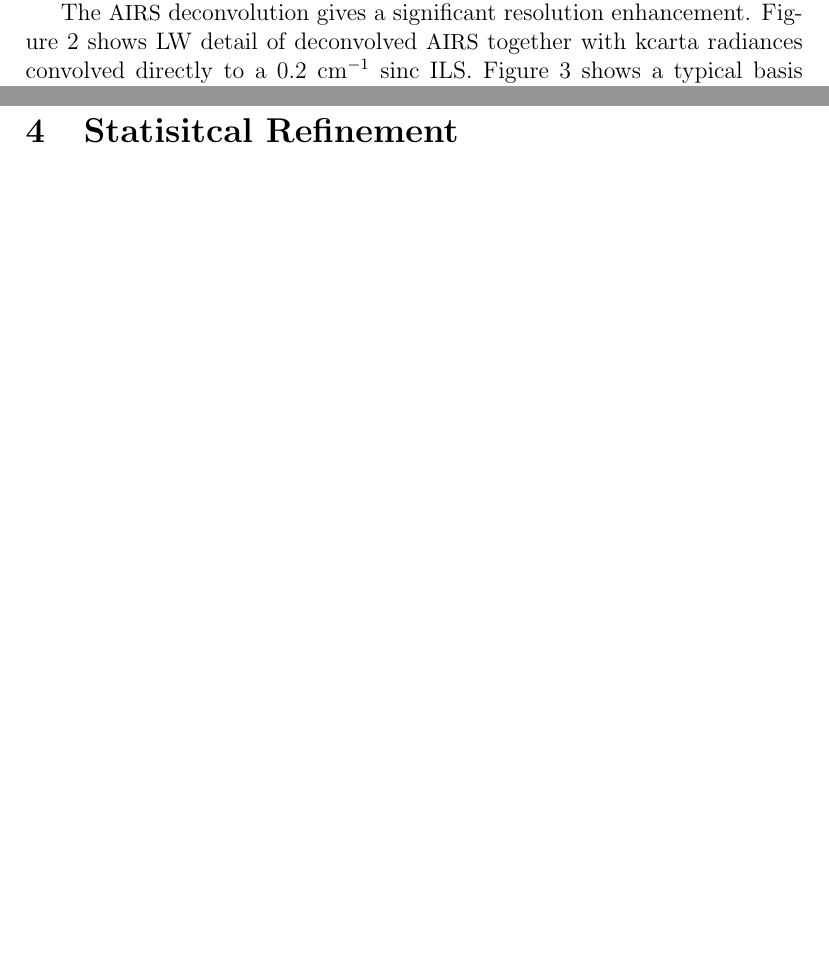
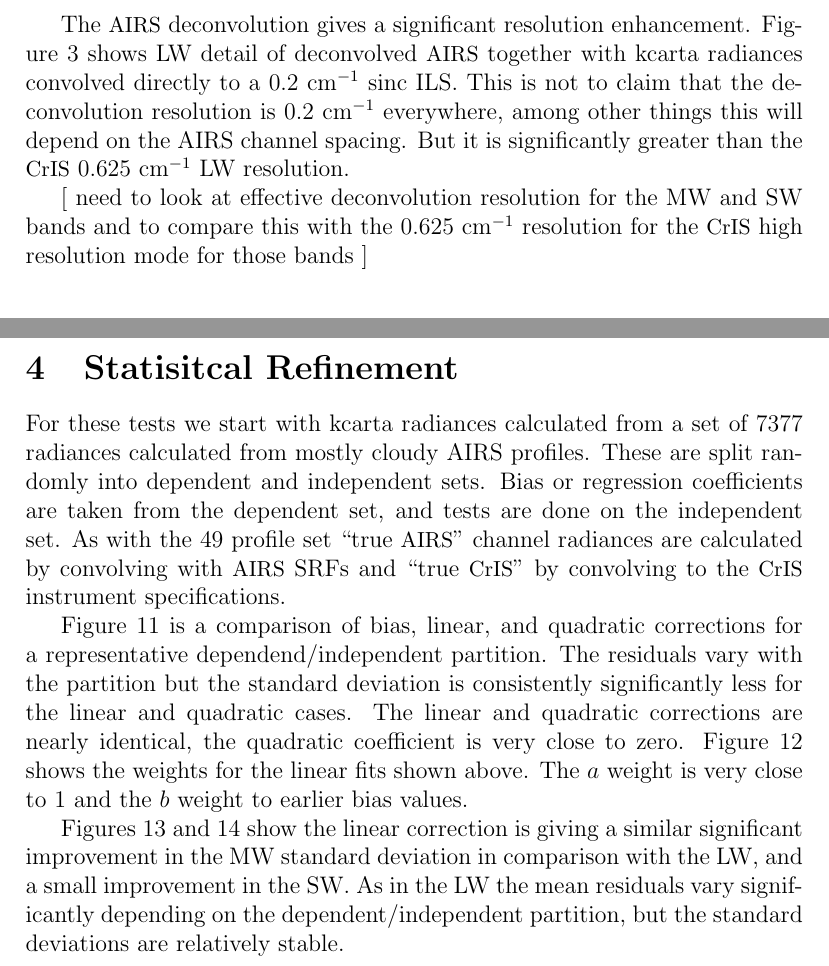
Before and after one commit to motteler/decon_paper, a LaTeX document (decon.tex): two parts of pages 4 and 10 of 13 before the commit and two parts of pages 5 and 10 of 13 after it, joined at a grey line, cut so that both start at the same text, the shorter picture padded with empty space. Compiled offline with pdfLaTeX.

Commit message:
snapshot after first pass on text for the statistical correction section, plus a few other text updates.

```diff
--- a/decon.tex
+++ b/decon.tex
@@ -144,8 +148,14 @@ deconvolved radiances at the {\srf} tabulation grid.
 The {\airs} deconvolution gives a significant resolution enhancement.
 Figure \ref{dsinc} shows LW detail of deconvolved {\airs} together
 with kcarta radiances convolved directly to a 0.2 {\wn} sinc ILS.
-Figure \ref{dbasis} shows a typical basis function for the {\airs}
-deconvolution, that is, a column of the pseudo-inverse $S_b^{-1}$.
+This is not to claim that the deconvolution resolution is 0.2~{\wn}
+everywhere, among other things this will depend on the AIRS channel
+spacing.  But it is significantly greater than the {\cris} $0.625$
+{\wn} LW resolution.
+
+[ need to look at effective deconvolution resolution for the MW and
+  SW bands and to compare this with the $0.625$~{\wn} resolution for
+  the {\cris} high resolution mode for those bands ]
 
 \FloatBarrier
 \section{AIRS to CrIS translation}
@@ -277,6 +287,31 @@ significantly less than interpolation for all three bands.
 \section{Statisitcal Refinement}
 \label{statfix}
 
+For these tests we start with kcarta radiances calculated from a
+set of 7377 radiances calculated from mostly cloudy AIRS profiles.
+These are split randomly into dependent and independent sets.
+Bias or regression coefficients are taken from the dependent set,
+and tests are done on the independent set.  As with the 49 profile
+set ``true {\airs}'' channel radiances are calculated by convolving
+with {\airs} SRFs and ``true {\cris}'' by convolving to the {\cris}
+instrument specifications.
+
+Figure \ref{statLW} is a comparison of bias, linear, and quadratic
+corrections for a representative dependend/independent partition.
+The residuals vary with the partition but the standard deviation is
+consistently significantly less for the linear and quadratic cases.
+The linear and quadratic corrections are nearly identical, the
+quadratic coefficient is very close to zero.  Figure \ref{coefLW}
+shows the weights for the linear fits shown above.  The $a$ weight
+is very close to 1 and the $b$ weight to earlier bias values.
+
+Figures \ref{statMW} and \ref{statSW} show the linear correction
+is giving a similar significant improvement in the MW standard
+deviation in comparison with the LW, and a small improvement in the
+SW.  As in the LW the mean residuals vary significantly depending on
+the dependent/independent partition, but the standard deviations are
+relatively stable.
+
 \begin{figure} % source a2cris_stat4.m
   \centering
   \includegraphics[height=8cm]{figures/a2cris_stat_LW.pdf}
```
Also changed, not shown: decon.pdf, decon.tex (22 more changed lines).
